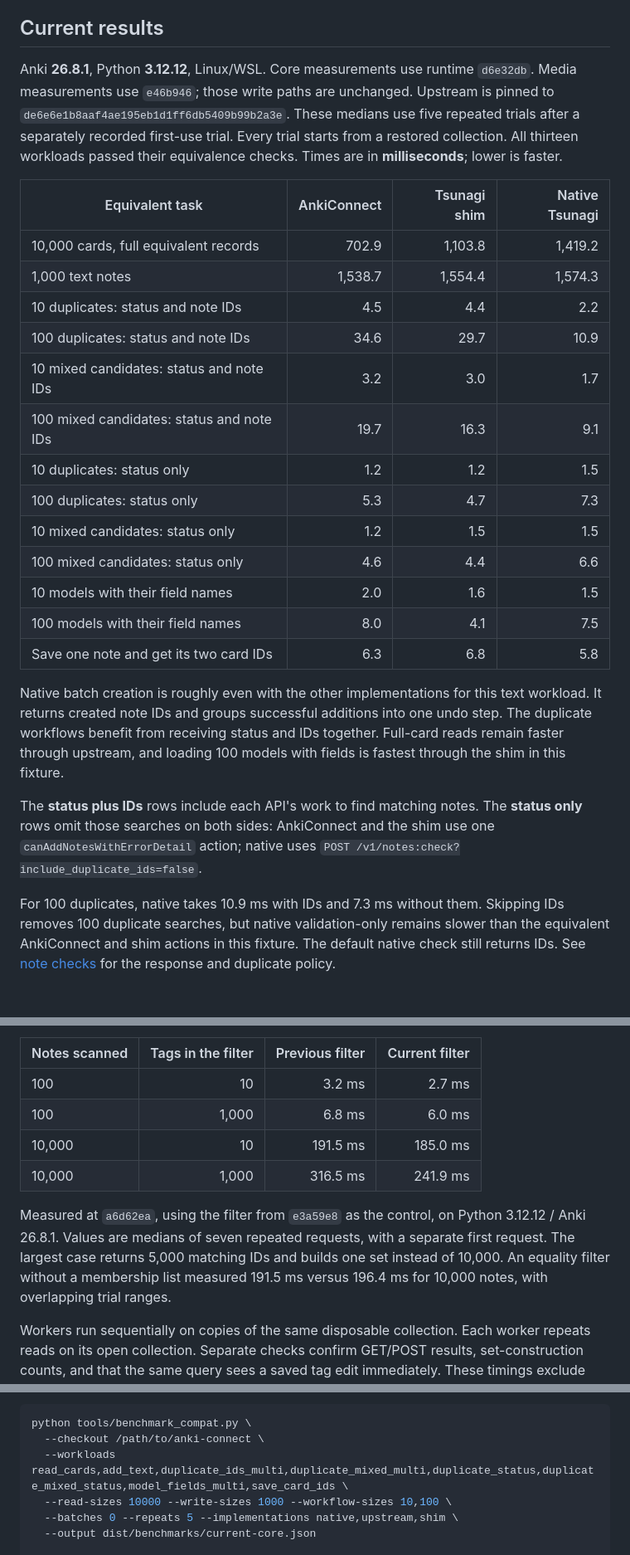
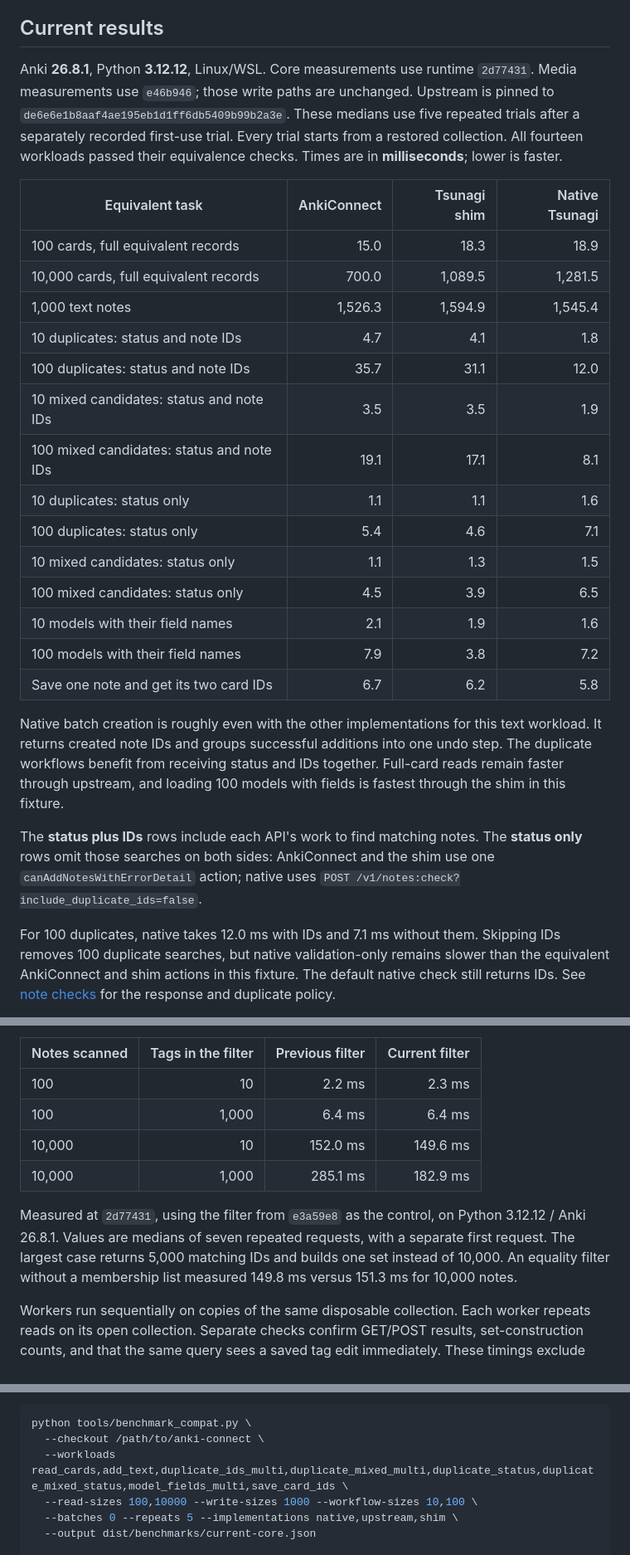
Before and after one commit to mcgrizzz/Tsunagi, a Markdown page: docs/benchmarks.md, 3 parts joined by grey strips. Shown at 83% size. Drawn GitHub-style; blank space fills up the shorter version.

Commit message:
Refresh benchmarks after query row export optimization

```diff
--- a/docs/benchmarks.md
+++ b/docs/benchmarks.md
@@ -12,27 +12,28 @@ verifies the resulting data before accepting a sample.
 ## Current results
 
 Anki **26.8.1**, Python **3.12.12**, Linux/WSL. Core measurements use runtime
-`d6e32db`. Media measurements use `e46b946`; those write paths are unchanged.
+`2d77431`. Media measurements use `e46b946`; those write paths are unchanged.
 Upstream is pinned to `de6e6e1b8aaf4ae195eb1d1ff6db5409b99b2a3e`.
 These medians use five repeated trials after a separately recorded first-use
-trial. Every trial starts from a restored collection. All thirteen workloads passed
+trial. Every trial starts from a restored collection. All fourteen workloads passed
 their equivalence checks. Times are in **milliseconds**; lower is faster.
 
 | Equivalent task | AnkiConnect | Tsunagi shim | Native Tsunagi |
 | --- | ---: | ---: | ---: |
-| 10,000 cards, full equivalent records | 702.9 | 1,103.8 | 1,419.2 |
-| 1,000 text notes | 1,538.7 | 1,554.4 | 1,574.3 |
-| 10 duplicates: status and note IDs | 4.5 | 4.4 | 2.2 |
-| 100 duplicates: status and note IDs | 34.6 | 29.7 | 10.9 |
-| 10 mixed candidates: status and note IDs | 3.2 | 3.0 | 1.7 |
-| 100 mixed candidates: status and note IDs | 19.7 | 16.3 | 9.1 |
-| 10 duplicates: status only | 1.2 | 1.2 | 1.5 |
-| 100 duplicates: status only | 5.3 | 4.7 | 7.3 |
-| 10 mixed candidates: status only | 1.2 | 1.5 | 1.5 |
-| 100 mixed candidates: status only | 4.6 | 4.4 | 6.6 |
-| 10 models with their field names | 2.0 | 1.6 | 1.5 |
-| 100 models with their field names | 8.0 | 4.1 | 7.5 |
-| Save one note and get its two card IDs | 6.3 | 6.8 | 5.8 |
+| 100 cards, full equivalent records | 15.0 | 18.3 | 18.9 |
+| 10,000 cards, full equivalent records | 700.0 | 1,089.5 | 1,281.5 |
+| 1,000 text notes | 1,526.3 | 1,594.9 | 1,545.4 |
+| 10 duplicates: status and note IDs | 4.7 | 4.1 | 1.8 |
+| 100 duplicates: status and note IDs | 35.7 | 31.1 | 12.0 |
+| 10 mixed candidates: status and note IDs | 3.5 | 3.5 | 1.9 |
+| 100 mixed candidates: status and note IDs | 19.1 | 17.1 | 8.1 |
+| 10 duplicates: status only | 1.1 | 1.1 | 1.6 |
+| 100 duplicates: status only | 5.4 | 4.6 | 7.1 |
+| 10 mixed candidates: status only | 1.1 | 1.3 | 1.5 |
+| 100 mixed candidates: status only | 4.5 | 3.9 | 6.5 |
+| 10 models with their field names | 2.1 | 1.9 | 1.6 |
+| 100 models with their field names | 7.9 | 3.8 | 7.2 |
+| Save one note and get its two card IDs | 6.7 | 6.2 | 5.8 |
 
 Native batch creation is roughly even with the other implementations for this
 text workload. It returns created note IDs and groups successful additions into
@@ -45,7 +46,7 @@ The **status only** rows omit those searches on both sides: AnkiConnect and the
 shim use one `canAddNotesWithErrorDetail` action; native uses
 `POST /v1/notes:check?include_duplicate_ids=false`.
 
-For 100 duplicates, native takes 10.9 ms with IDs and 7.3 ms without them.
+For 100 duplicates, native takes 12.0 ms with IDs and 7.1 ms without them.
 Skipping IDs removes 100 duplicate searches, but native validation-only remains
 slower than the equivalent AnkiConnect and shim actions in this fixture. The
 default native check still returns IDs. See [note checks](creating_notes.md#check-without-saving)
@@ -161,16 +169,16 @@ module is swapped for the comparison; all other code is identical.
 
 | Notes scanned | Tags in the filter | Previous filter | Current filter |
 | --- | ---: | ---: | ---: |
-| 100 | 10 | 3.2 ms | 2.7 ms |
-| 100 | 1,000 | 6.8 ms | 6.0 ms |
-| 10,000 | 10 | 191.5 ms | 185.0 ms |
-| 10,000 | 1,000 | 316.5 ms | 241.9 ms |
+| 100 | 10 | 2.2 ms | 2.3 ms |
+| 100 | 1,000 | 6.4 ms | 6.4 ms |
+| 10,000 | 10 | 152.0 ms | 149.6 ms |
+| 10,000 | 1,000 | 285.1 ms | 182.9 ms |
 
-Measured at `a6d62ea`, using the filter from `e3a59e8` as the control, on Python
+Measured at `2d77431`, using the filter from `e3a59e8` as the control, on Python
 3.12.12 / Anki 26.8.1. Values are medians of seven repeated requests, with a
 separate first request. The largest case returns 5,000 matching IDs and builds
 one set instead of 10,000. An equality filter without a membership list measured
-191.5 ms versus 196.4 ms for 10,000 notes, with overlapping trial ranges.
+149.8 ms versus 151.3 ms for 10,000 notes.
 
 Workers run sequentially on copies of the same disposable collection. Each
 worker repeats reads on its open collection. Separate checks confirm GET/POST
@@ -238,7 +246,7 @@ collections and do not contact a running Anki instance.
 python tools/benchmark_compat.py \
   --checkout /path/to/anki-connect \
   --workloads read_cards,add_text,duplicate_ids_multi,duplicate_mixed_multi,duplicate_status,duplicate_mixed_status,model_fields_multi,save_card_ids \
-  --read-sizes 10000 --write-sizes 1000 --workflow-sizes 10,100 \
+  --read-sizes 100,10000 --write-sizes 1000 --workflow-sizes 10,100 \
   --batches 0 --repeats 5 --implementations native,upstream,shim \
   --output dist/benchmarks/current-core.json
 
```
Also changed, not shown: other parts of docs/benchmarks.md (+8 -1 lines).
